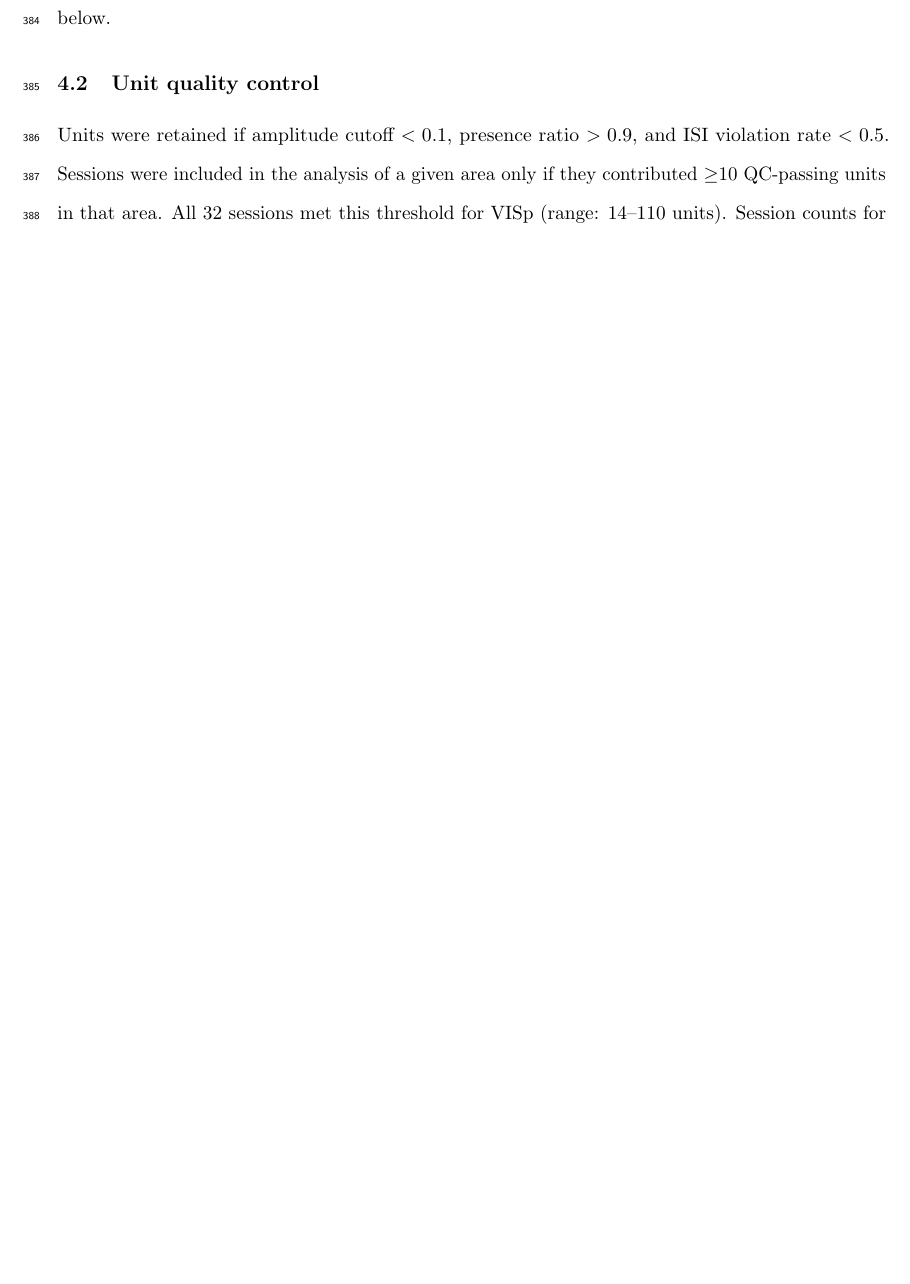
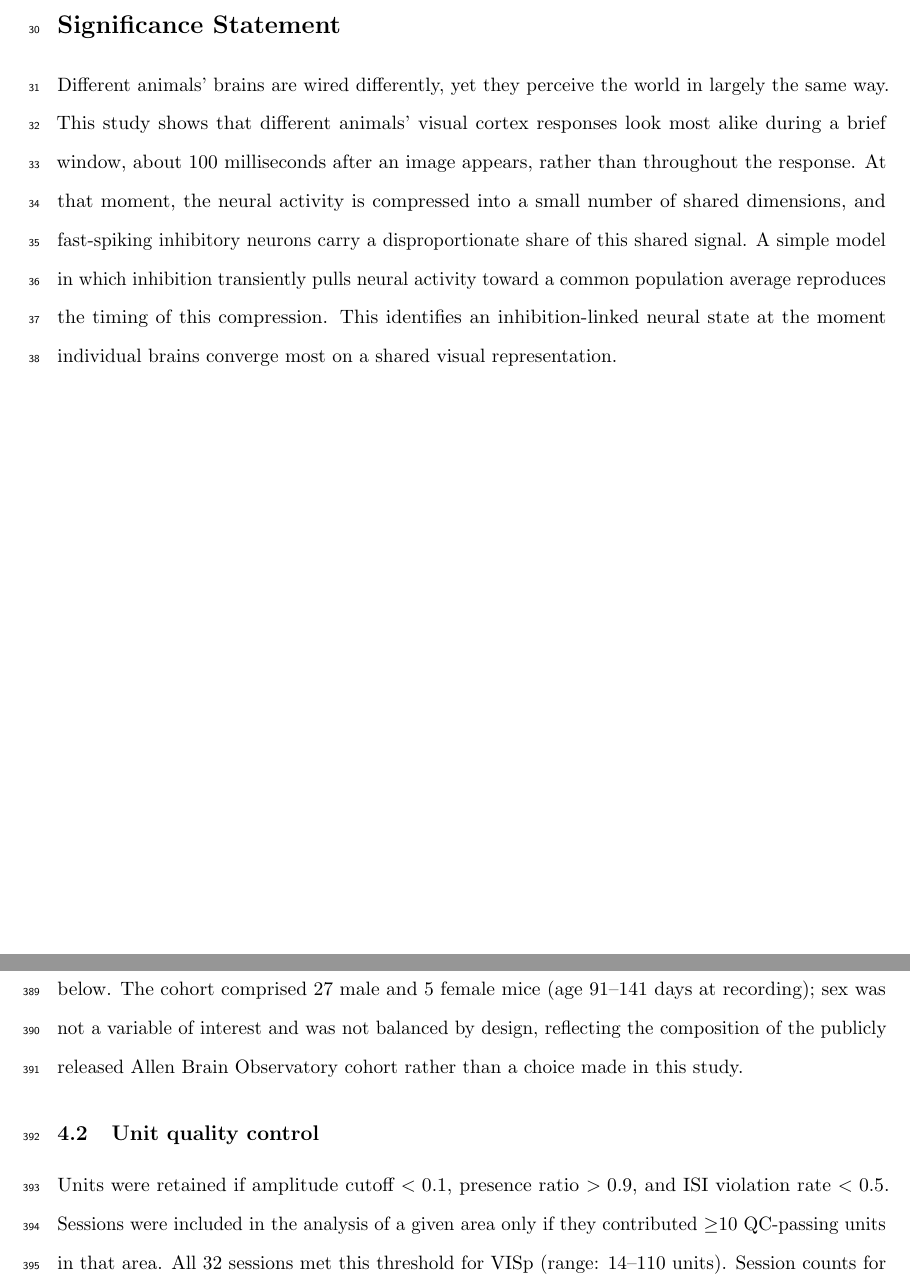
Before and after one commit to Jana-HQ/cross-mouse-v1-rsa, a LaTeX paper (docs/manuscript/manuscript.tex): part of page 23 of 47 before the commit and two parts of pages 2 and 23 of 47 after it, the two joined at a grey line, cut at the place of the change, the shorter picture padded with empty space. Compiled offline with pdfLaTeX.

Commit message:
edited manuscript

```diff
--- a/docs/manuscript/manuscript.tex
+++ b/docs/manuscript/manuscript.tex
@@ -67,6 +65,21 @@ To probe what produces this compression, we dissociated fast-spiking (FSU, putat
 similarity analysis; cross-individual variability; fast-spiking
 interneurons; participation ratio; neural geometry; Allen Brain
 Observatory
+
+% ── Significance Statement ───────────────────────────────────────────────────
+\section*{Significance Statement}
+
+Different animals' brains are wired differently, yet they perceive
+the world in largely the same way. This study shows that different
+animals' visual cortex responses look most alike during a brief window,
+about 100 milliseconds after an image appears, rather than throughout
+the response. At that moment, the neural activity is compressed into
+a small number of shared dimensions, and fast-spiking inhibitory neurons
+carry a disproportionate share of this shared signal. A
+simple model in which inhibition transiently pulls neural activity toward
+a common population average reproduces the timing of this compression.
+This identifies an inhibition-linked neural state at the moment
+individual brains converge most on a shared visual representation.
 
 \newpage
 
@@ -795,7 +808,11 @@ thalamic structures (LP, LGd), and hippocampal area CA1 as a negative
 control. There is one session per mouse in this dataset,
 so ``32 mice'' and ``32 sessions'' are used interchangeably, and sessions
 are the resampling/held-out unit in the cluster bootstrap and
-cross-validation procedures below.
+cross-validation procedures below. The cohort comprised 27 male and 5
+female mice (age 91--141 days at recording); sex was not a variable of
+interest and was not balanced by design, reflecting the composition of
+the publicly released Allen Brain Observatory cohort rather than a choice
+made in this study.
 
 \subsection{Unit quality control}
 \label{Methods:QC}
```
Also changed, not shown: docs/manuscript/manuscript.tex (4 more changed lines), 2 other files.
